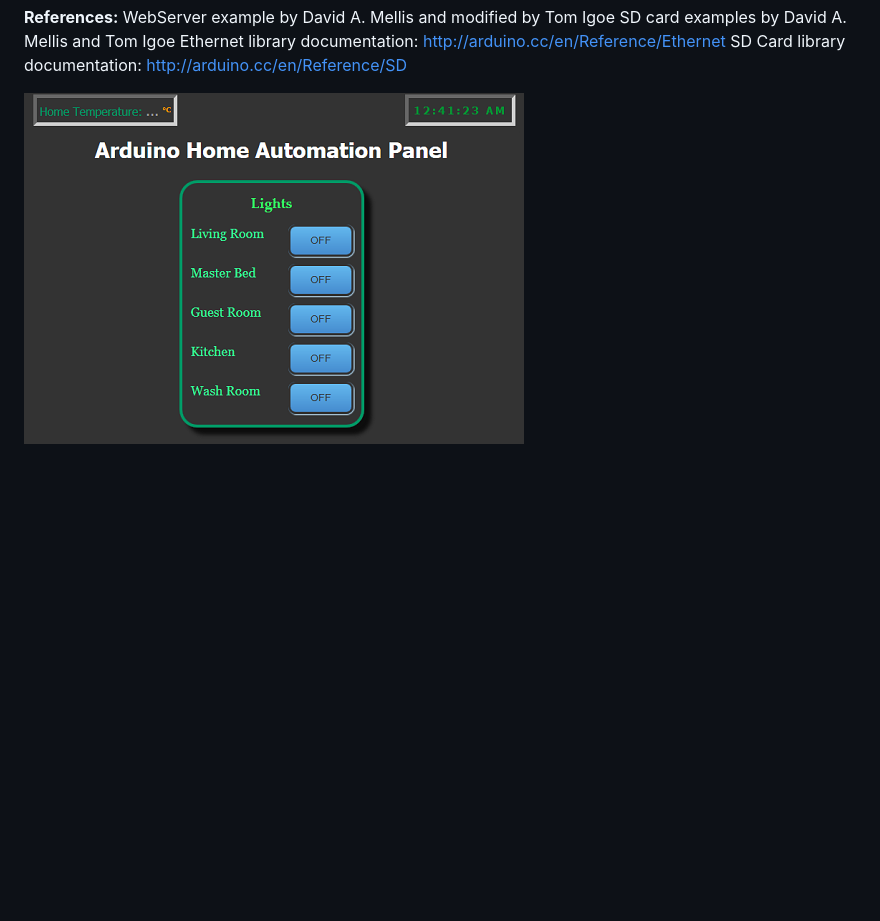
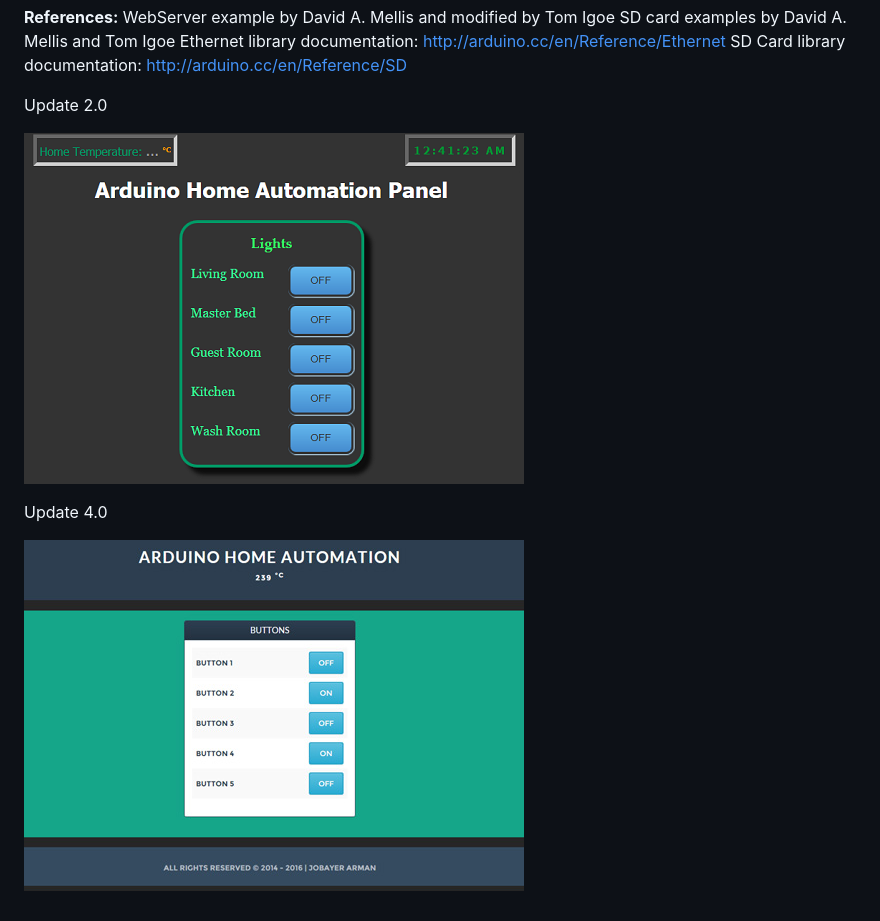
Before and after one commit to jobayerarman/Arduino-Home-Automation, a Markdown page: README.md, the part around the change. Rendered like a GitHub page; pictures changed too: screenshot/HomeAutomation-4.0.jpg (added); blank space fills up the shorter version.

Commit message:
update 0.4.1
+ USB debugging in Arduino sketch
+ New screenshot of Website
+ Update README

```diff
--- a/README.md
+++ b/README.md
@@ -24,4 +24,10 @@
               Ethernet library documentation: http://arduino.cc/en/Reference/Ethernet
               SD Card library documentation: http://arduino.cc/en/Reference/SD
 
-![](https://github.com/jobayerarman/Arduino-Home-Automation/blob/master/screenshot/HomeAutomation.png)
+Update 2.0
+
+![](https://github.com/jobayerarman/Arduino-Home-Automation/blob/master/screenshot/HomeAutomation-2.0.png)
+
+Update 4.0
+
+![](https://github.com/jobayerarman/Arduino-Home-Automation/blob/master/screenshot/HomeAutomation-4.0.jpg)
```
Also changed, not shown: screenshot/HomeAutomation-2.0.png (renamed from screenshot/HomeAutomation.png), 1 other file.
